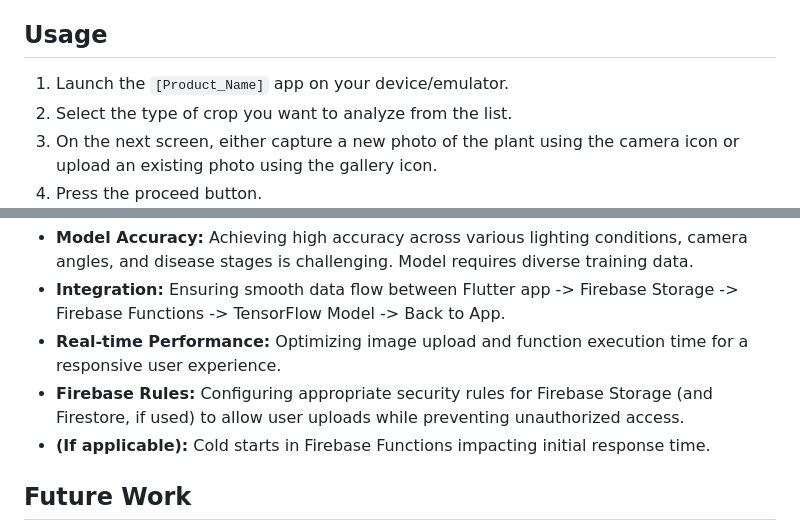
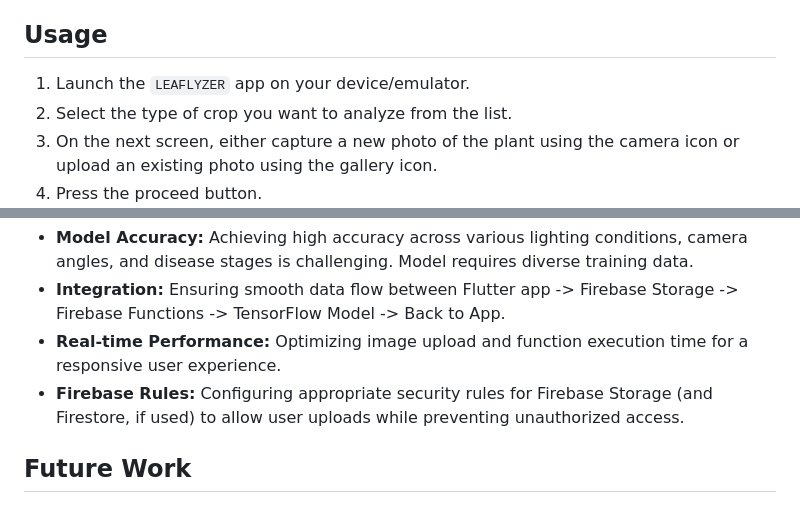
Before and after one commit to AhmadMuawya/Garlic_Sauce-KitaHack2025, a Markdown page: README.md, 2 parts joined by grey strips. GitHub-like rendering.

```diff
--- a/README.md
+++ b/README.md
@@ -158,7 +155,7 @@ This repository may contain multiple components. The primary structure is:
 
 ## Usage
 
-1.  Launch the `[Product_Name]` app on your device/emulator.
+1.  Launch the `LEAFLYZER` app on your device/emulator.
 2.  Select the type of crop you want to analyze from the list.
 3.  On the next screen, either capture a new photo of the plant using the camera icon or upload an existing photo using the gallery icon.
 4.  Press the proceed button.
@@ -171,7 +168,7 @@ This repository may contain multiple components. The primary structure is:
 *   **Integration:** Ensuring smooth data flow between Flutter app -> Firebase Storage -> Firebase Functions -> TensorFlow Model -> Back to App.
 *   **Real-time Performance:** Optimizing image upload and function execution time for a responsive user experience.
 *   **Firebase Rules:** Configuring appropriate security rules for Firebase Storage (and Firestore, if used) to allow user uploads while preventing unauthorized access.
-*   **(If applicable):** Cold starts in Firebase Functions impacting initial response time.
+
 
 ## Future Work
 
```
Also changed, not shown: other parts of README.md (+8 -11 lines).
